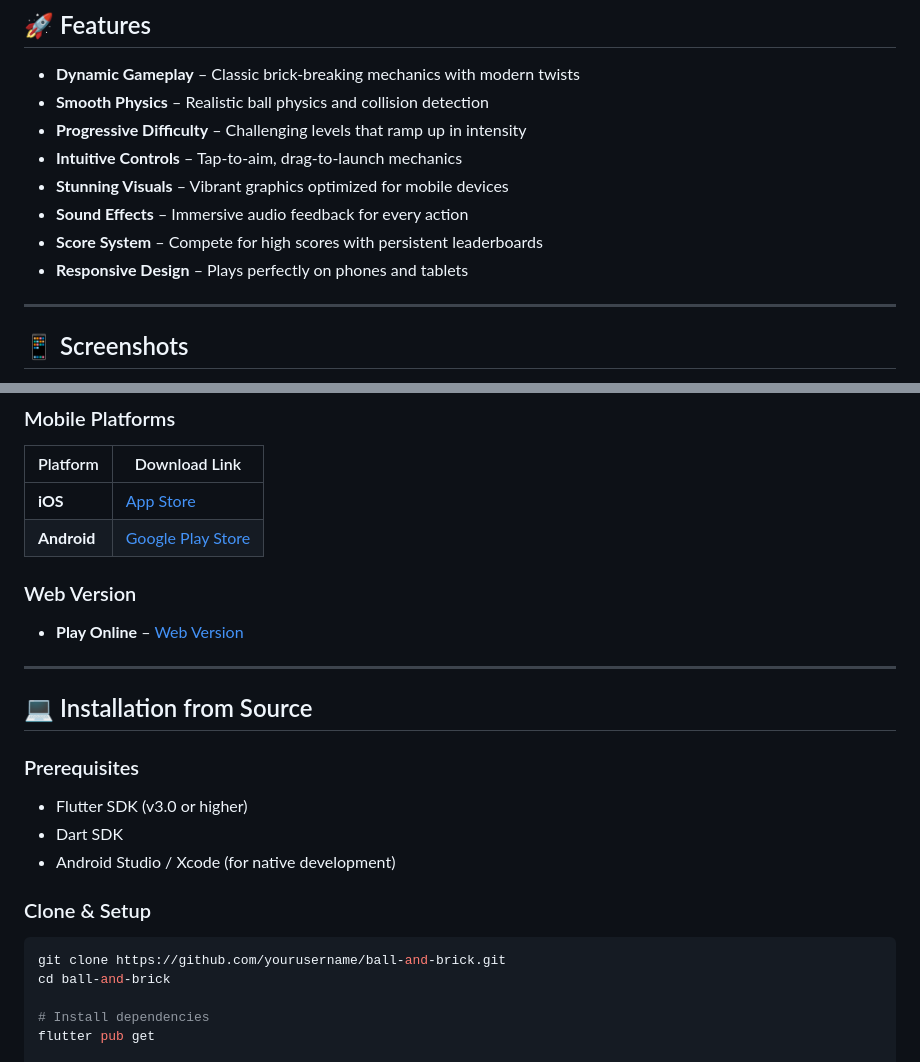
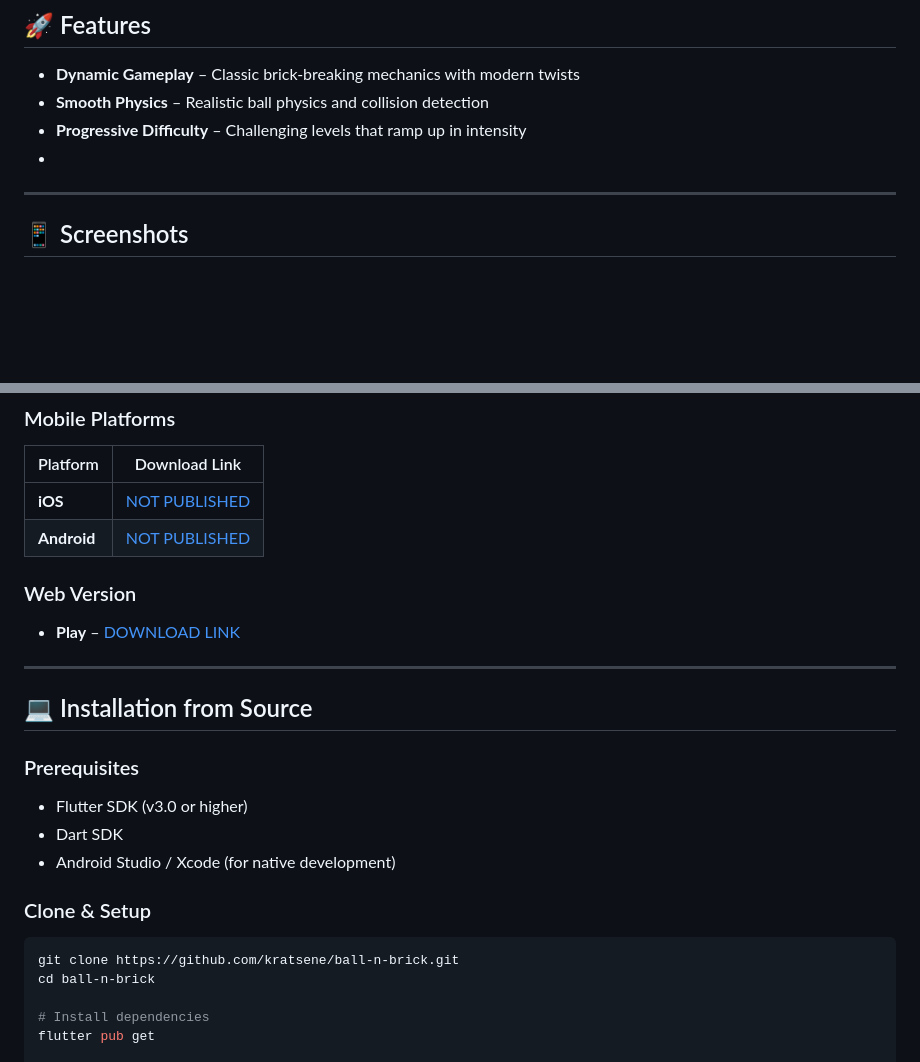
Before and after one commit to kratsene/ball-n-bricks-game, a Markdown page: README.md, 2 parts joined by grey strips. Drawn GitHub-style; blank space fills up the shorter version.

Commit message:
Revise README for clarity and updated links
Updated README with new download links and installation instructions.

````diff
--- a/README.md
+++ b/README.md
@@ -9,12 +9,7 @@
 - **Dynamic Gameplay** – Classic brick-breaking mechanics with modern twists
 - **Smooth Physics** – Realistic ball physics and collision detection
 - **Progressive Difficulty** – Challenging levels that ramp up in intensity
-- **Intuitive Controls** – Tap-to-aim, drag-to-launch mechanics
-- **Stunning Visuals** – Vibrant graphics optimized for mobile devices
-- **Sound Effects** – Immersive audio feedback for every action
-- **Score System** – Compete for high scores with persistent leaderboards
-- **Responsive Design** – Plays perfectly on phones and tablets
-
+-
 ---
 
 ## 📱 Screenshots
@@ -49,12 +44,12 @@
 
 | Platform | Download Link |
 |----------|---------------|
-| **iOS** | [App Store](https://apps.apple.com) |
-| **Android** | [Google Play Store](https://play.google.com/store) |
+| **iOS** | [NOT PUBLISHED](https://apps.apple.com) |
+| **Android** | [NOT PUBLISHED](https://play.google.com/store) |
 
 ### Web Version
 
-- **Play Online** – [Web Version](https://your-website.com)
+- **Play** – [DOWNLOAD LINK]([https://your-website.com](https://flamegamebyflutter.netlify.app/))
 
 ---
 
@@ -69,8 +64,8 @@
 ### Clone & Setup
 
 ```bash
-git clone https://github.com/yourusername/ball-and-brick.git
-cd ball-and-brick
+git clone https://github.com/kratsene/ball-n-brick.git
+cd ball-n-brick
 
 # Install dependencies
 flutter pub get
````
